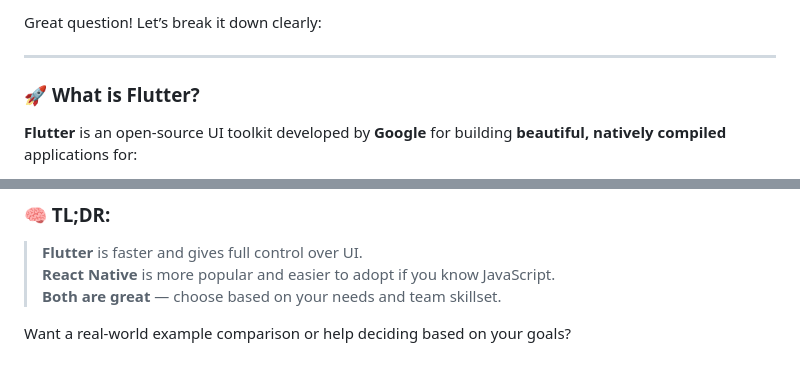
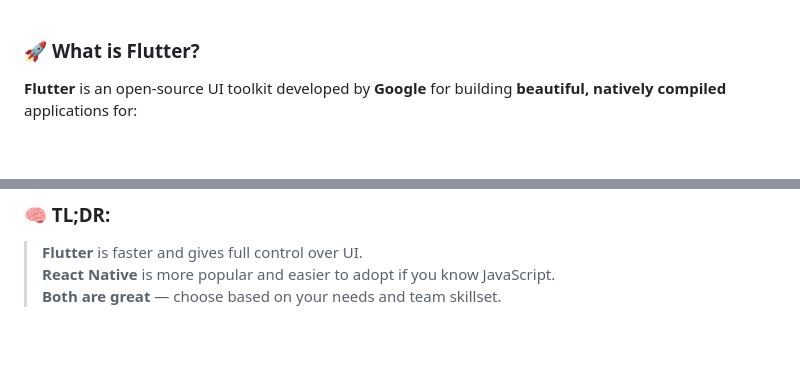
Before and after one commit to Machuge27/Flutter, a Markdown page: README.md, 2 parts joined by grey strips. Drawn GitHub-style; blank space fills up the shorter version.

Commit message:
Initial commit

```diff
--- a/README.md
+++ b/README.md
@@ -1,6 +1,3 @@
-Great question! Let’s break it down clearly:
-
----
 
 ### 🚀 **What is Flutter?**
 
@@ -63,5 +60,3 @@ All using **a single codebase** written in **Dart** (Flutter’s programming lan
 > **Flutter** is faster and gives full control over UI.
 > **React Native** is more popular and easier to adopt if you know JavaScript.
 > **Both are great** — choose based on your needs and team skillset.
-
-Want a real-world example comparison or help deciding based on your goals?
```
